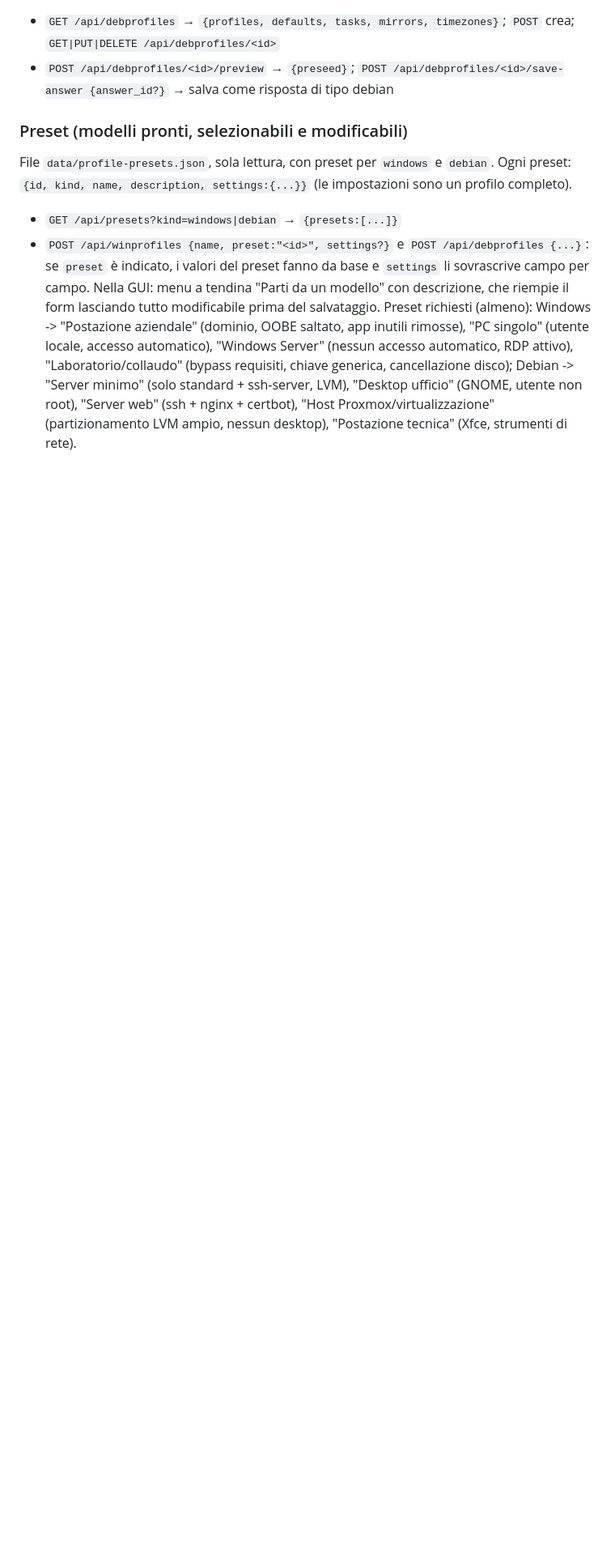
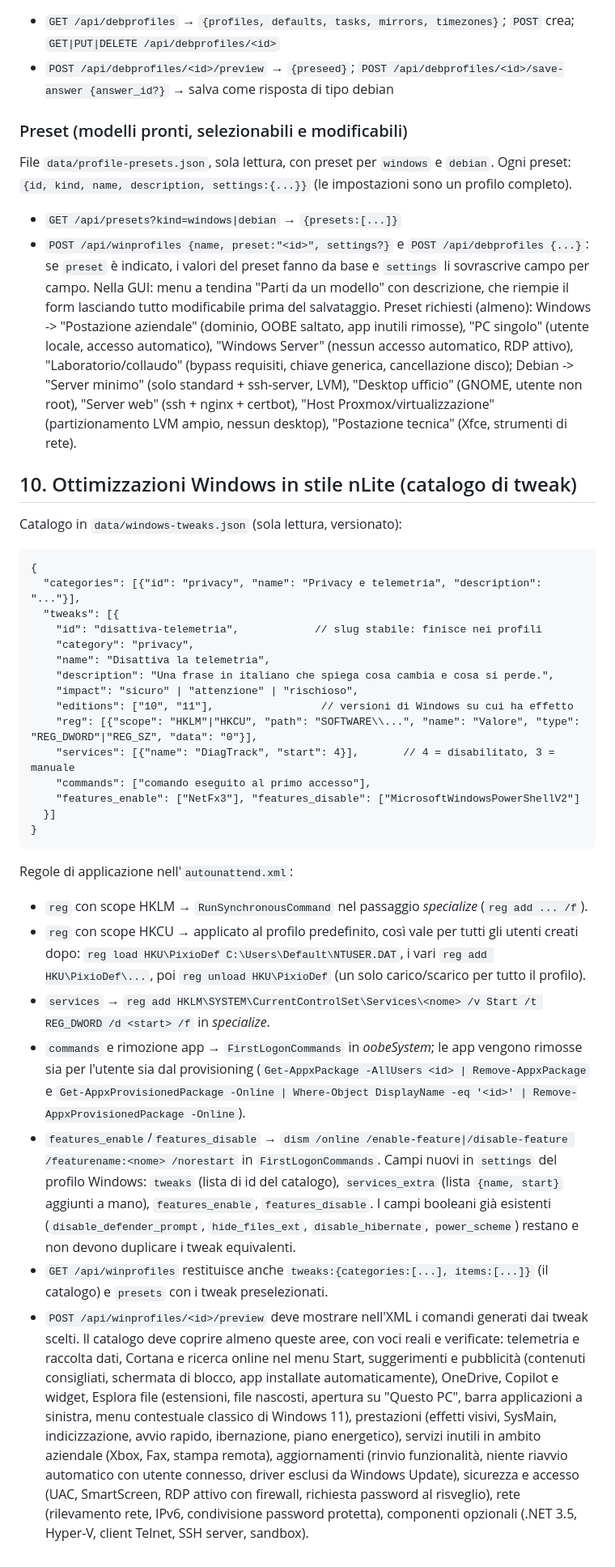
Before and after one commit to tonym961/Pixio, a Markdown page: docs/API.md, the part around the change. Shown at 81% size. Rendered like a GitHub page; blank space fills up the shorter version.

Commit message:
Contratto del catalogo ottimizzazioni Windows (stile nLite)

````diff
--- a/docs/API.md
+++ b/docs/API.md
@@ -202,3 +202,43 @@ Preset richiesti (almeno): Windows -> "Postazione aziendale" (dominio, OOBE salt
 "Windows Server" (nessun accesso automatico, RDP attivo), "Laboratorio/collaudo" (bypass requisiti, chiave generica, cancellazione disco);
 Debian -> "Server minimo" (solo standard + ssh-server, LVM), "Desktop ufficio" (GNOME, utente non root), "Server web" (ssh + nginx + certbot),
 "Host Proxmox/virtualizzazione" (partizionamento LVM ampio, nessun desktop), "Postazione tecnica" (Xfce, strumenti di rete).
+
+## 10. Ottimizzazioni Windows in stile nLite (catalogo di tweak)
+Catalogo in `data/windows-tweaks.json` (sola lettura, versionato):
+```
+{
+  "categories": [{"id": "privacy", "name": "Privacy e telemetria", "description": "..."}],
+  "tweaks": [{
+    "id": "disattiva-telemetria",            // slug stabile: finisce nei profili
+    "category": "privacy",
+    "name": "Disattiva la telemetria",
+    "description": "Una frase in italiano che spiega cosa cambia e cosa si perde.",
+    "impact": "sicuro" | "attenzione" | "rischioso",
+    "editions": ["10", "11"],                 // versioni di Windows su cui ha effetto
+    "reg": [{"scope": "HKLM"|"HKCU", "path": "SOFTWARE\\...", "name": "Valore", "type": "REG_DWORD"|"REG_SZ", "data": "0"}],
+    "services": [{"name": "DiagTrack", "start": 4}],       // 4 = disabilitato, 3 = manuale
+    "commands": ["comando eseguito al primo accesso"],
+    "features_enable": ["NetFx3"], "features_disable": ["MicrosoftWindowsPowerShellV2"]
+  }]
+}
+```
+Regole di applicazione nell'`autounattend.xml`:
+- `reg` con scope HKLM → `RunSynchronousCommand` nel passaggio *specialize* (`reg add ... /f`).
+- `reg` con scope HKCU → applicato al profilo predefinito, così vale per tutti gli utenti creati dopo:
+  `reg load HKU\PixioDef C:\Users\Default\NTUSER.DAT`, i vari `reg add HKU\PixioDef\...`, poi `reg unload HKU\PixioDef` (un solo carico/scarico per tutto il profilo).
+- `services` → `reg add HKLM\SYSTEM\CurrentControlSet\Services\<nome> /v Start /t REG_DWORD /d <start> /f` in *specialize*.
+- `commands` e rimozione app → `FirstLogonCommands` in *oobeSystem*; le app vengono rimosse sia per l'utente sia dal provisioning
+  (`Get-AppxPackage -AllUsers <id> | Remove-AppxPackage` e `Get-AppxProvisionedPackage -Online | Where-Object DisplayName -eq '<id>' | Remove-AppxProvisionedPackage -Online`).
+- `features_enable`/`features_disable` → `dism /online /enable-feature|/disable-feature /featurename:<nome> /norestart` in `FirstLogonCommands`.
+Campi nuovi in `settings` del profilo Windows: `tweaks` (lista di id del catalogo), `services_extra` (lista `{name, start}` aggiunti a mano),
+`features_enable`, `features_disable`. I campi booleani già esistenti (`disable_defender_prompt`, `hide_files_ext`, `disable_hibernate`, `power_scheme`)
+restano e non devono duplicare i tweak equivalenti.
+- `GET /api/winprofiles` restituisce anche `tweaks:{categories:[...], items:[...]}` (il catalogo) e `presets` con i tweak preselezionati.
+- `POST /api/winprofiles/<id>/preview` deve mostrare nell'XML i comandi generati dai tweak scelti.
+Il catalogo deve coprire almeno queste aree, con voci reali e verificate: telemetria e raccolta dati, Cortana e ricerca online nel menu Start,
+suggerimenti e pubblicità (contenuti consigliati, schermata di blocco, app installate automaticamente), OneDrive, Copilot e widget,
+Esplora file (estensioni, file nascosti, apertura su "Questo PC", barra applicazioni a sinistra, menu contestuale classico di Windows 11),
+prestazioni (effetti visivi, SysMain, indicizzazione, avvio rapido, ibernazione, piano energetico), servizi inutili in ambito aziendale (Xbox, Fax, stampa remota),
+aggiornamenti (rinvio funzionalità, niente riavvio automatico con utente connesso, driver esclusi da Windows Update),
+sicurezza e accesso (UAC, SmartScreen, RDP attivo con firewall, richiesta password al risveglio),
+rete (rilevamento rete, IPv6, condivisione password protetta), componenti opzionali (.NET 3.5, Hyper-V, client Telnet, SSH server, sandbox).
````
